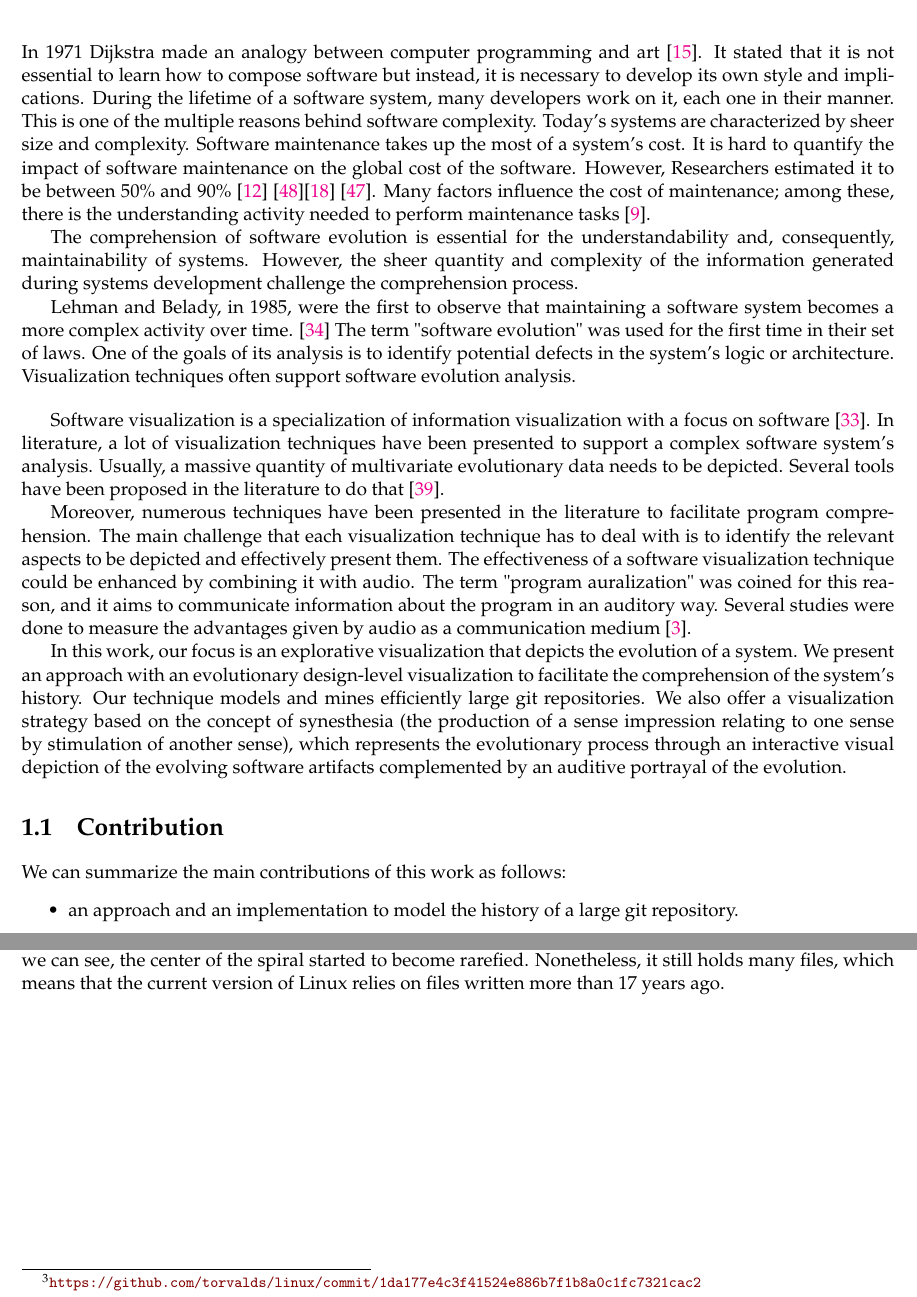
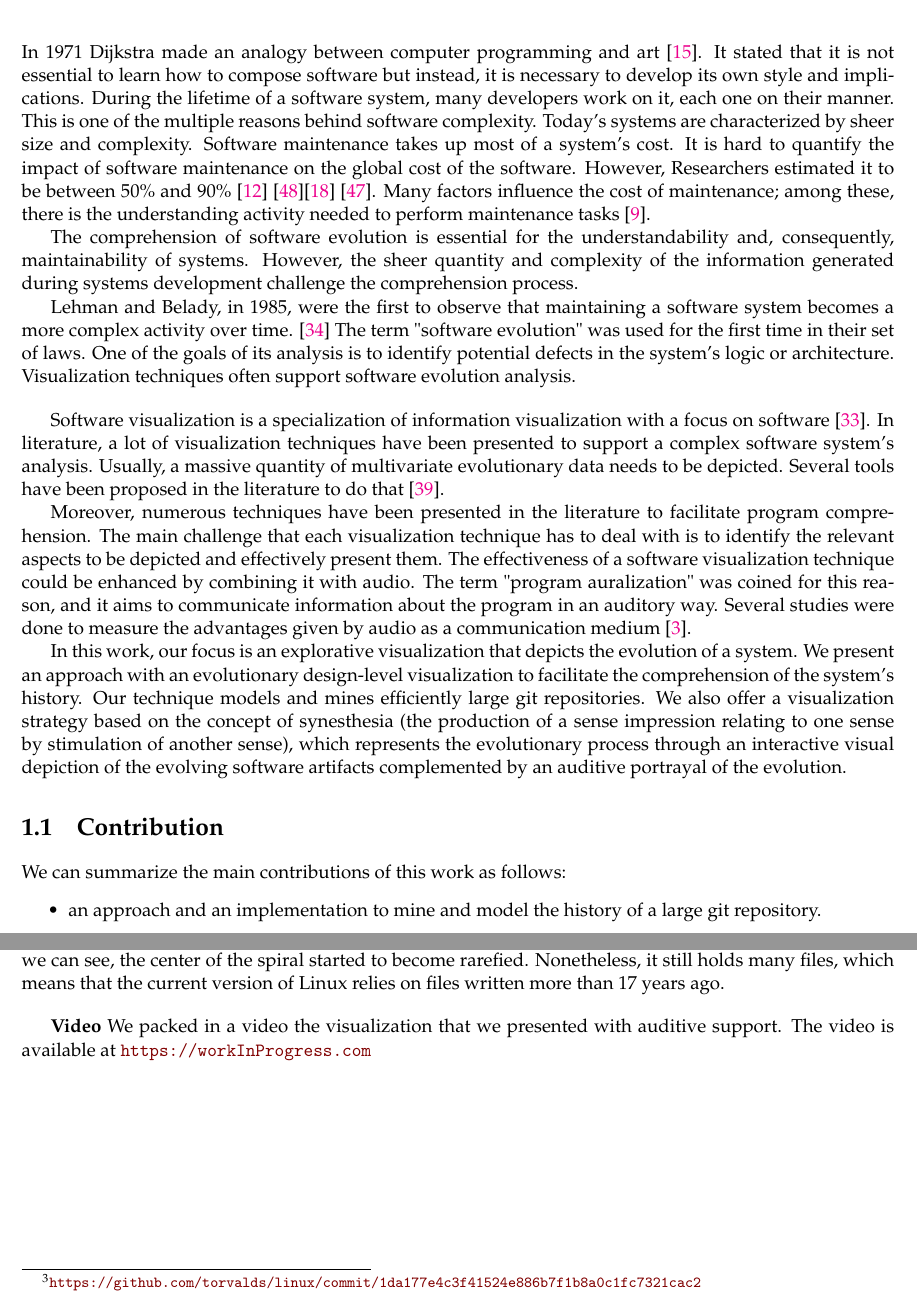
Before and after one commit to Gianlo98/Master-thesis, a LaTeX thesis (SYN.tex, which reads Casestudies.tex, Introduction.tex): two parts of pages 15 and 82 of 94, joined at a grey line, cut so that both start at the same text. Compiled offline with pdfLaTeX.

Commit message:
Conclusion

```diff
--- a/Casestudies.tex
+++ b/Casestudies.tex
@@ -699,10 +701,12 @@ View specification adopted: same as the one defined for the View 4 (\autoref{sub
 \textbf{Results}
 Here we present only the relevant aspects of the Linux evolution we have found. However, the whole evolution is depicted in \autoref{app:Linux_Evolution}. \autoref{fig:Linux_V7} shows the hot spots during the system's evolution. \autoref{fig:Linux_V7_S1} shows the system's state in April 2006, after the first year on git. At that time, the repository had 19'709 files. For the next four years, the repository activity was active. In April 2009, as we can see from  \autoref{fig:Linux_V7_S2}, almost all the files were touched. Moreover, we can start to see a band around the core.
 After 12 years after the first commit, the system had three times its initial size. \autoref{fig:Linux_V7_S3} shows its state at that time. From this figure, we can start to notice that the spiral's center has fewer files than the edge. This is a good thing because it might mean that old files are rewritten into newer ones. Intense development activity on Linux continued uninterruptedly until April 2022. As we can see from \autoref{fig:Linux_V7_S4}, \autoref{fig:Linux_V7_S5} and \autoref{fig:Linux_V7_S6} during its recent growing process, the center slowly became rarefied. This is a sign that older files are now rewritten into newer ones.
-
 \bigbreak
 \textbf{Conclusion}
  We saw how the codebase of Linux evolved since their move to git. The development activity was constant throughout these 17 years. The codebase started with 19'705 files and reached 77'183 in April 2022, almost four times its original size. During this time, they evolved the kernel to develop new features and started a sort of modern process to slowly get rid of the files that were added 17 years ago. As we can see, the center of the spiral started to become rarefied. Nonetheless, it still holds many files, which means that the current version of Linux relies on files written more than 17 years ago.
+\bigbreak
+\textbf{Video}
+We packed in a video the visualization that we presented with auditive support. The video is available at \url{https://workInProgress.com}
 
 
 \begin{figure}[ht]
--- a/Introduction.tex
+++ b/Introduction.tex
@@ -2,8 +2,8 @@
 
 In 1971 Dijkstra made an analogy between computer programming and art \cite{Dijkstra1971a}.
 It stated that it is not essential to learn how to compose software but instead, it is necessary to develop its own style and implications.
-During the lifetime of a software system, many developers work on it, each one in their manner. This is one of the multiple reasons behind software complexity.
-Today's systems are characterized by sheer size and complexity. Software maintenance takes up the most of a system's cost.
+During the lifetime of a software system, many developers work on it, each one on their manner. This is one of the multiple reasons behind software complexity.
+Today's systems are characterized by sheer size and complexity. Software maintenance takes up most of a system's cost.
 It is hard to quantify the impact of software maintenance on the global cost of the software.
 However, Researchers estimated it to be between 50\% and 90\% \cite{Davis1995} \cite{Sommerville1995}\cite{Erlikh2000} \cite{seacord2003}.
 Many factors influence the cost of maintenance; among these, there is the understanding activity needed to perform maintenance tasks \cite{Corbi1989}.
@@ -36,7 +36,7 @@ which represents the evolutionary process through an interactive visual depictio
 \section{Contribution}
 We can summarize the main contributions of this work as follows:
 \begin{itemize}
- \item an approach and an implementation to model the history of a large git repository.
+ \item an approach and an implementation to mine and model the history of a large git repository.
  \item an approach and an implementation to represent the evolutionary process through an interactive visual depiction of the evolving software artifacts.
  \item an approach and an implementation to auralize evolutionary information.
 \end{itemize}
```
Also changed, not shown: Casestudies.tex (4 more changed lines), Introduction.tex (2 more changed lines).
